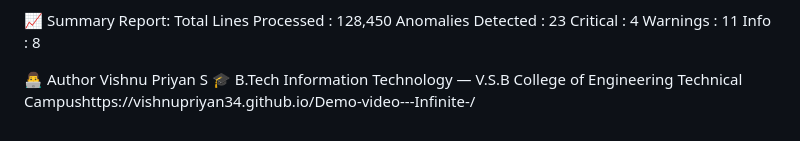
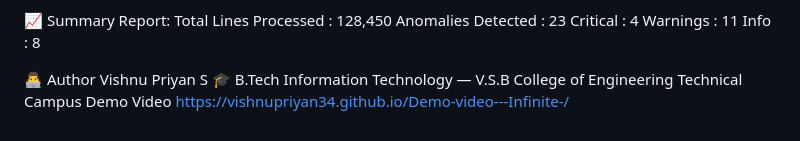
Before and after one commit to vishnupriyan34/Log-File-Anomaly-Detector, a Markdown page: README.md, the part around the change. Drawn GitHub-style.

Commit message:
Add demo video link to README

```diff
--- a/README.md
+++ b/README.md
@@ -89,4 +89,6 @@ python src/detector.py --file app.log --report --output data/output/
 
 👨‍💻 Author
 Vishnu Priyan S
-🎓 B.Tech Information Technology — V.S.B College of Engineering Technical Campushttps://vishnupriyan34.github.io/Demo-video---Infinite-/
+🎓 B.Tech Information Technology — V.S.B College of Engineering Technical Campus
+Demo Video
+https://vishnupriyan34.github.io/Demo-video---Infinite-/
```
